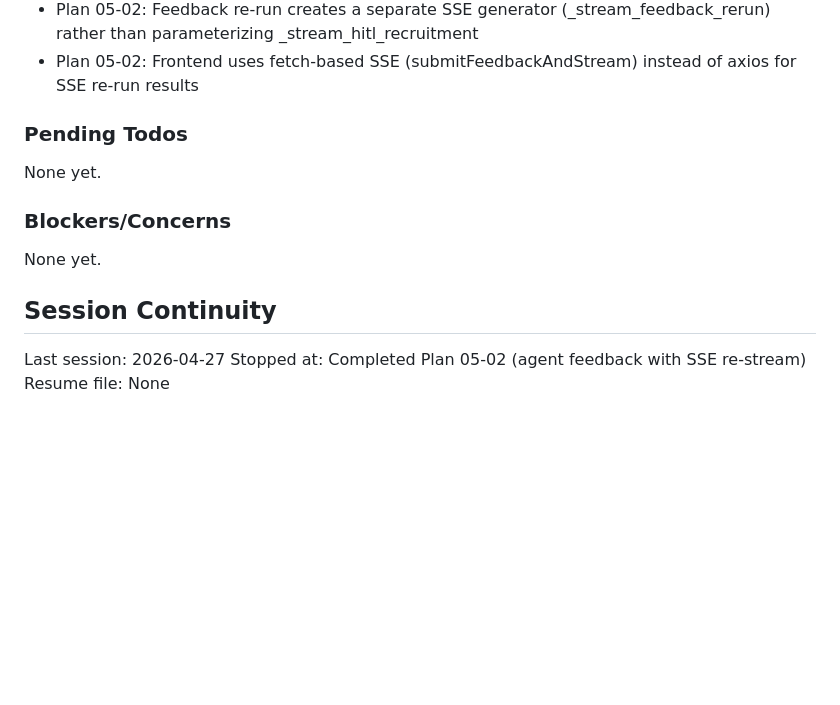
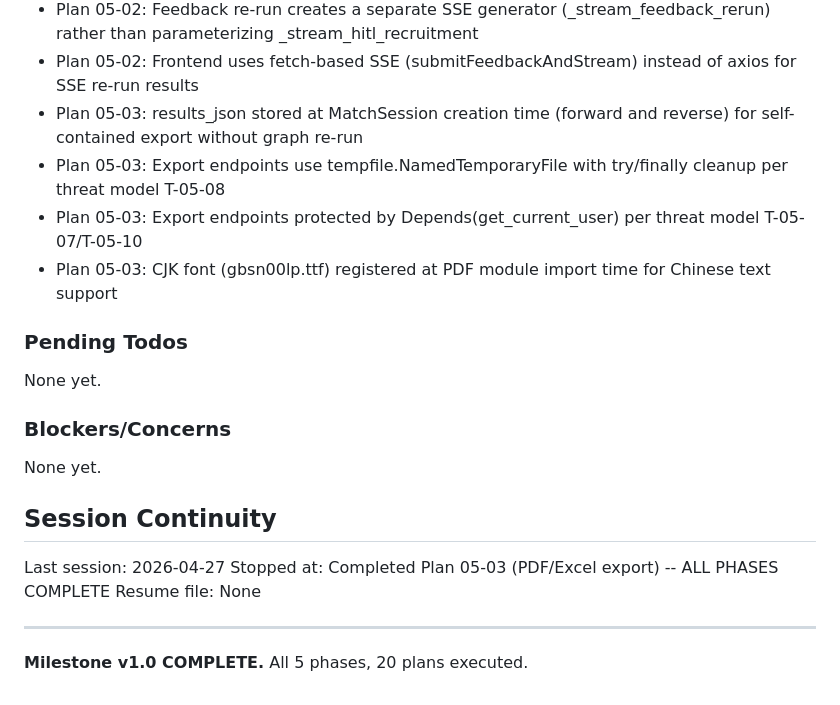
Before and after one commit to maple0leaves/agent-recruit, a Markdown page: .planning/STATE.md, the part around one of its changes. Drawn GitHub-style; blank space fills up the shorter version.

```diff
--- a/.planning/STATE.md
+++ b/.planning/STATE.md
@@ -109,6 +120,10 @@ Progress: [██████████] 100%
 - Plan 05-01: Reverse matching uses simple skill-overlap scoring (no LangGraph agent) for simplicity and speed
 - Plan 05-02: Feedback re-run creates a separate SSE generator (_stream_feedback_rerun) rather than parameterizing _stream_hitl_recruitment
 - Plan 05-02: Frontend uses fetch-based SSE (submitFeedbackAndStream) instead of axios for SSE re-run results
+- Plan 05-03: results_json stored at MatchSession creation time (forward and reverse) for self-contained export without graph re-run
+- Plan 05-03: Export endpoints use tempfile.NamedTemporaryFile with try/finally cleanup per threat model T-05-08
+- Plan 05-03: Export endpoints protected by Depends(get_current_user) per threat model T-05-07/T-05-10
+- Plan 05-03: CJK font (gbsn00lp.ttf) registered at PDF module import time for Chinese text support
 
 ### Pending Todos
 
@@ -121,5 +136,8 @@ None yet.
 ## Session Continuity
 
 Last session: 2026-04-27
-Stopped at: Completed Plan 05-02 (agent feedback with SSE re-stream)
+Stopped at: Completed Plan 05-03 (PDF/Excel export) -- ALL PHASES COMPLETE
 Resume file: None
+
+---
+**Milestone v1.0 COMPLETE.** All 5 phases, 20 plans executed.
```
Also changed, not shown: other parts of .planning/STATE.md (+21 -10 lines), .planning/ROADMAP.md (+3 -3 lines), 1 other file.
